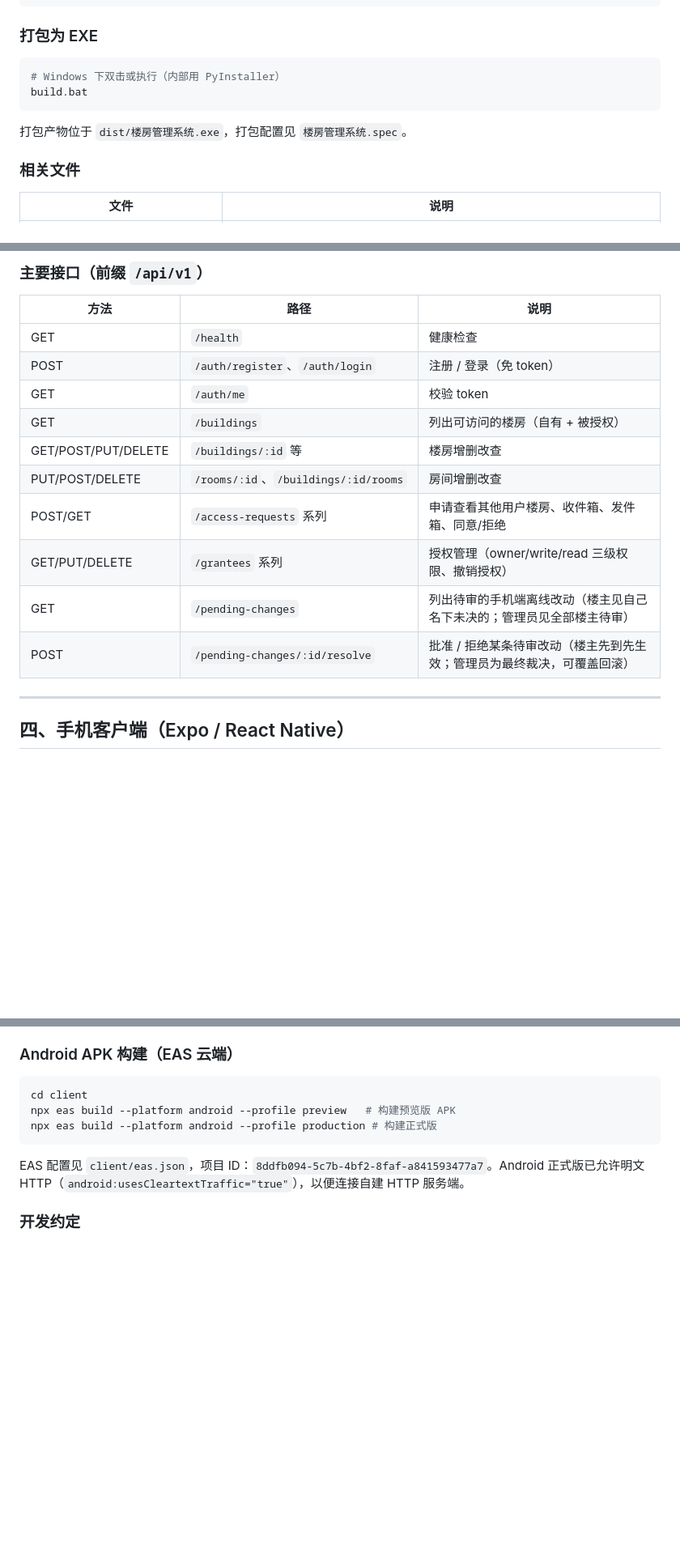
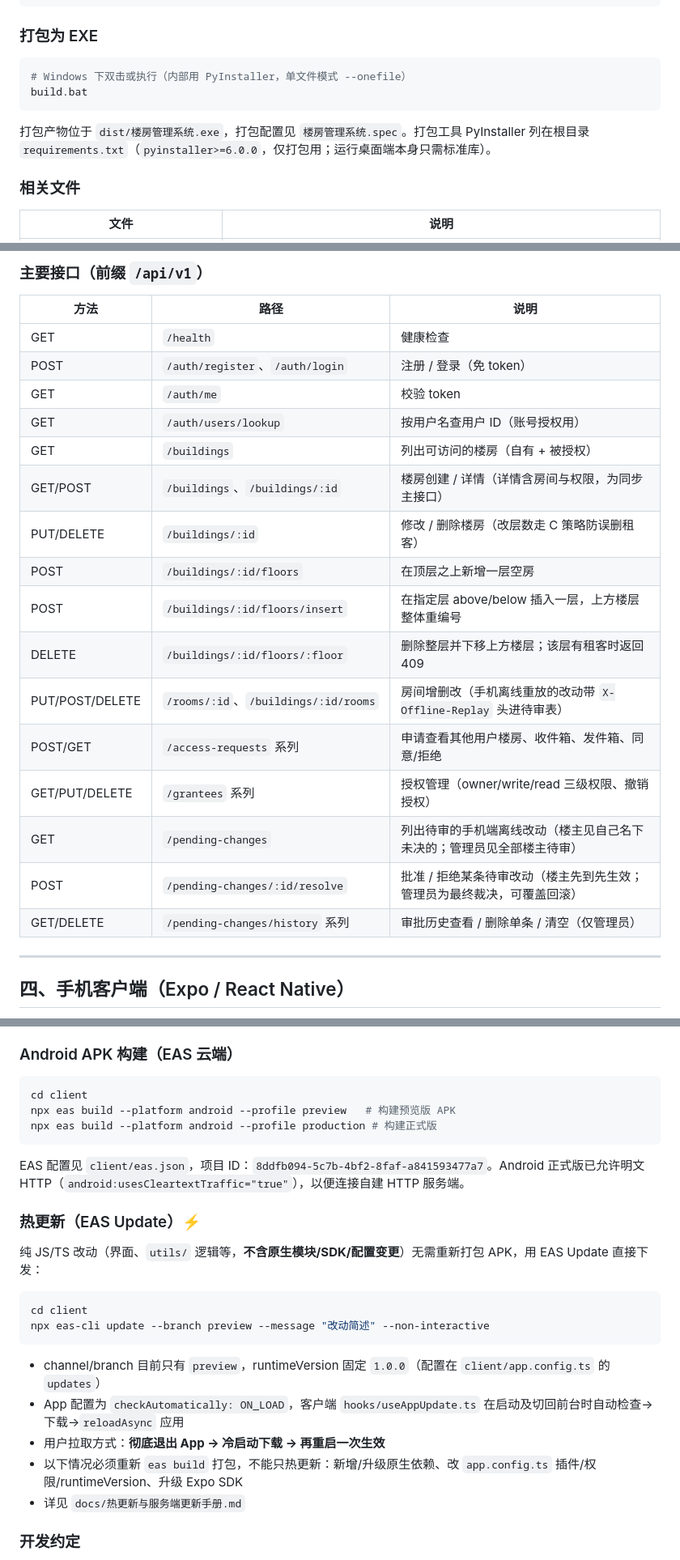
Before and after one commit to Aers-Hu/Housing-management_dad, a Markdown page: README.md, 3 parts joined by grey strips. Shown at 81% size. GitHub-like rendering; blank space fills up the shorter version.

Commit message:
docs: 更新 README（楼层增删功能、EAS 热更新章节、API 路由与备份脚本补全）

````diff
--- a/README.md
+++ b/README.md
@@ -110,11 +111,11 @@ python house_management.py
 ### 打包为 EXE
 
 ```bash
-# Windows 下双击或执行（内部用 PyInstaller）
+# Windows 下双击或执行（内部用 PyInstaller，单文件模式 --onefile）
 build.bat
 ```
 
-打包产物位于 `dist/楼房管理系统.exe`，打包配置见 `楼房管理系统.spec`。
+打包产物位于 `dist/楼房管理系统.exe`，打包配置见 `楼房管理系统.spec`。打包工具 PyInstaller 列在根目录 `requirements.txt`（`pyinstaller>=6.0.0`，仅打包用；运行桌面端本身只需标准库）。
 
 ### 相关文件
 
@@ -177,13 +178,19 @@ pnpm run start    # node dist/index.js，端口默认 5000（配合云部署）
 | GET | `/health` | 健康检查 |
 | POST | `/auth/register`、`/auth/login` | 注册 / 登录（免 token） |
 | GET | `/auth/me` | 校验 token |
+| GET | `/auth/users/lookup` | 按用户名查用户 ID（账号授权用） |
 | GET | `/buildings` | 列出可访问的楼房（自有 + 被授权） |
-| GET/POST/PUT/DELETE | `/buildings/:id` 等 | 楼房增删改查 |
-| PUT/POST/DELETE | `/rooms/:id`、`/buildings/:id/rooms` | 房间增删改查 |
+| GET/POST | `/buildings`、`/buildings/:id` | 楼房创建 / 详情（详情含房间与权限，为同步主接口） |
+| PUT/DELETE | `/buildings/:id` | 修改 / 删除楼房（改层数走 C 策略防误删租客） |
+| POST | `/buildings/:id/floors` | 在顶层之上新增一层空房 |
+| POST | `/buildings/:id/floors/insert` | 在指定层 above/below 插入一层，上方楼层整体重编号 |
+| DELETE | `/buildings/:id/floors/:floor` | 删除整层并下移上方楼层；该层有租客时返回 409 |
+| PUT/POST/DELETE | `/rooms/:id`、`/buildings/:id/rooms` | 房间增删改（手机离线重放的改动带 `X-Offline-Replay` 头进待审表） |
 | POST/GET | `/access-requests` 系列 | 申请查看其他用户楼房、收件箱、发件箱、同意/拒绝 |
 | GET/PUT/DELETE | `/grantees` 系列 | 授权管理（owner/write/read 三级权限、撤销授权） |
 | GET | `/pending-changes` | 列出待审的手机端离线改动（楼主见自己名下未决的；管理员见全部楼主待审） |
 | POST | `/pending-changes/:id/resolve` | 批准 / 拒绝某条待审改动（楼主先到先生效；管理员为最终裁决，可覆盖回滚） |
+| GET/DELETE | `/pending-changes/history` 系列 | 审批历史查看 / 删除单条 / 清空（仅管理员） |
 
 ---
 
@@ -231,6 +248,21 @@ npx eas build --platform android --profile production # 构建正式版
 ```
 
 EAS 配置见 `client/eas.json`，项目 ID：`8ddfb094-5c7b-4bf2-8faf-a841593477a7`。Android 正式版已允许明文 HTTP（`android:usesCleartextTraffic="true"`），以便连接自建 HTTP 服务端。
+
+### 热更新（EAS Update）⚡
+
+纯 JS/TS 改动（界面、`utils/` 逻辑等，**不含原生模块/SDK/配置变更**）无需重新打包 APK，用 EAS Update 直接下发：
+
+```bash
+cd client
+npx eas-cli update --branch preview --message "改动简述" --non-interactive
+```
+
+- channel/branch 目前只有 `preview`，runtimeVersion 固定 `1.0.0`（配置在 `client/app.config.ts` 的 `updates`）
+- App 配置为 `checkAutomatically: ON_LOAD`，客户端 `hooks/useAppUpdate.ts` 在启动及切回前台时自动检查→下载→`reloadAsync` 应用
+- 用户拉取方式：**彻底退出 App → 冷启动下载 → 再重启一次生效**
+- 以下情况必须重新 `eas build` 打包，不能只热更新：新增/升级原生依赖、改 `app.config.ts` 插件/权限/runtimeVersion、升级 Expo SDK
+- 详见 `docs/热更新与服务端更新手册.md`
 
 ### 开发约定
 
````
Also changed, not shown: other parts of README.md (+15 -2 lines).
